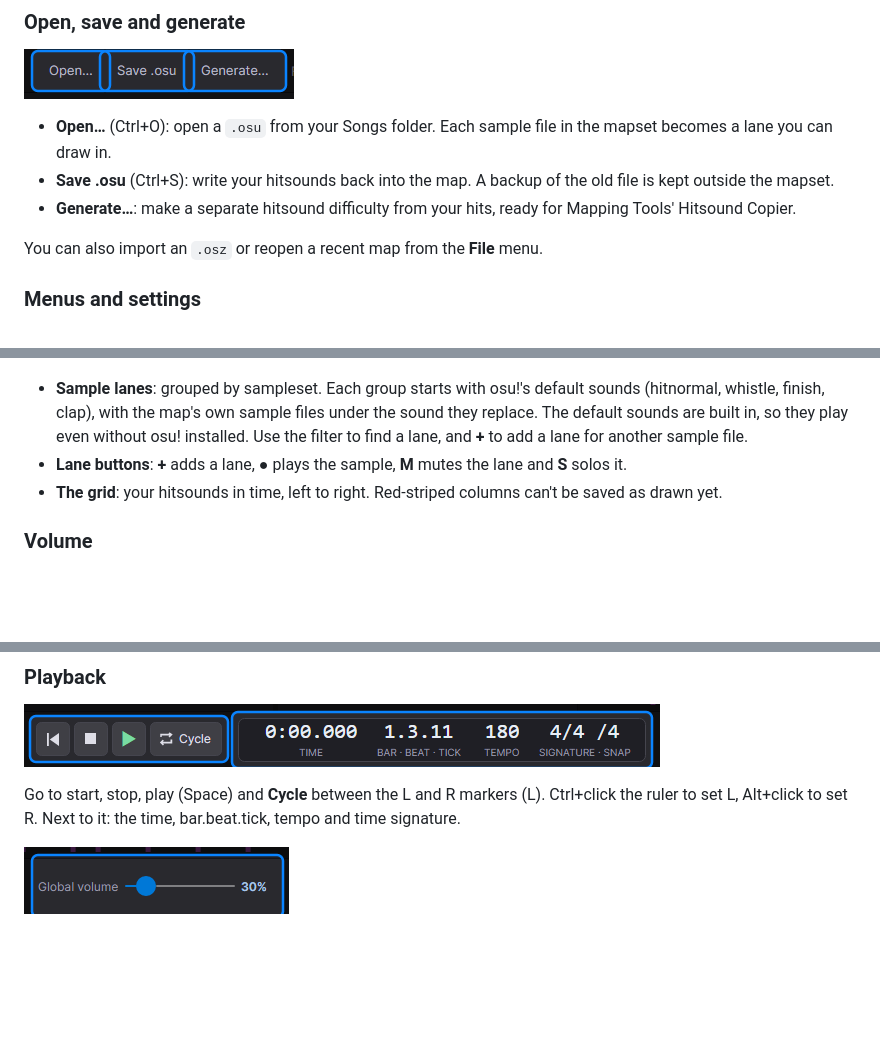
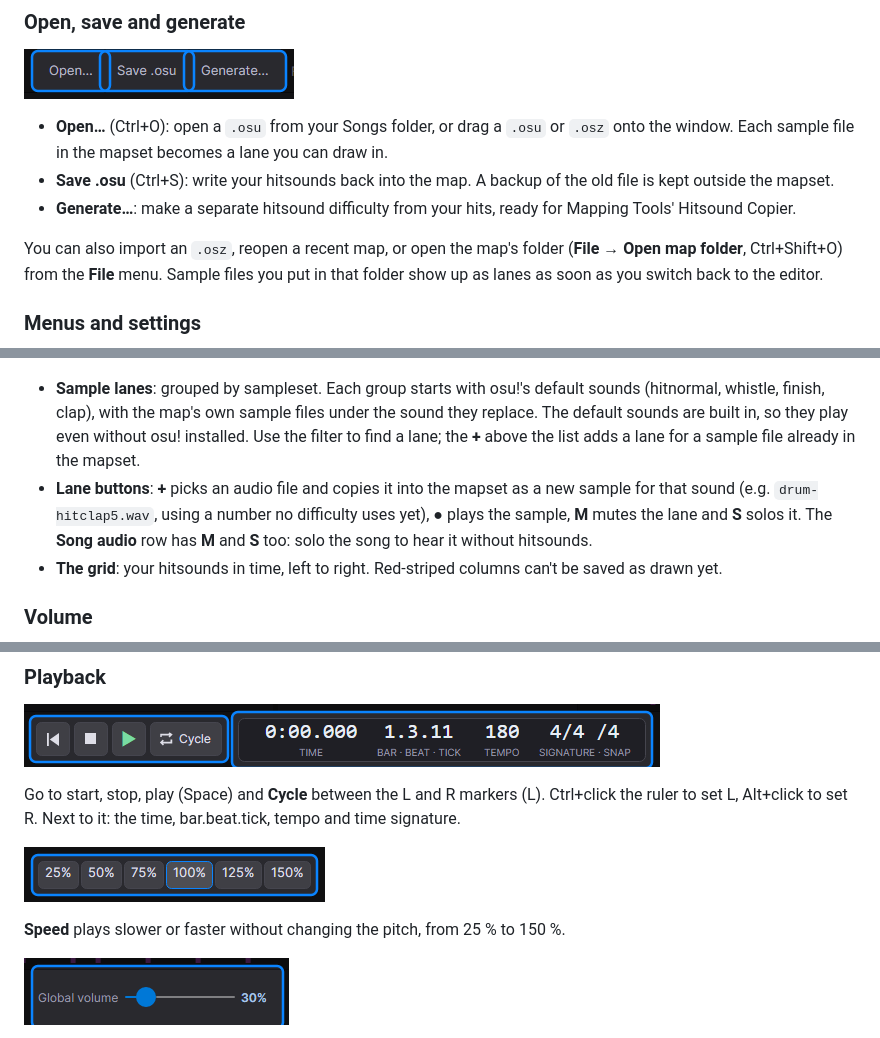
Before and after one commit to YogeGod/dawsu-hitsounding-editor, a Markdown page: README.md, 3 parts joined by grey strips. Rendered like a GitHub page; pictures changed too: docs/tutorial/speed.png (added); blank space fills up the shorter version.

```diff
--- a/README.md
+++ b/README.md
@@ -12,11 +12,11 @@ The editor also has a built-in tour: **File → Tutorial**.
 
 ![Open, Save .osu and Generate buttons](docs/tutorial/open-save-generate.png)
 
-- **Open…** (Ctrl+O): open a `.osu` from your Songs folder. Each sample file in the mapset becomes a lane you can draw in.
+- **Open…** (Ctrl+O): open a `.osu` from your Songs folder, or drag a `.osu` or `.osz` onto the window. Each sample file in the mapset becomes a lane you can draw in.
 - **Save .osu** (Ctrl+S): write your hitsounds back into the map. A backup of the old file is kept outside the mapset.
 - **Generate…**: make a separate hitsound difficulty from your hits, ready for Mapping Tools' Hitsound Copier.
 
-You can also import an `.osz` or reopen a recent map from the **File** menu.
+You can also import an `.osz`, reopen a recent map, or open the map's folder (**File → Open map folder**, Ctrl+Shift+O) from the **File** menu. Sample files you put in that folder show up as lanes as soon as you switch back to the editor.
 
 ### Menus and settings
 
@@ -78,8 +78,8 @@ Shift or set the volume of the selection, add bookmarks, and click any entry und
 
 ![Sample lanes and the grid](docs/tutorial/lanes-grid.png)
 
-- **Sample lanes**: grouped by sampleset. Each group starts with osu!'s default sounds (hitnormal, whistle, finish, clap), with the map's own sample files under the sound they replace. The default sounds are built in, so they play even without osu! installed. Use the filter to find a lane, and **+** to add a lane for another sample file.
-- **Lane buttons**: **+** adds a lane, **●** plays the sample, **M** mutes the lane and **S** solos it.
+- **Sample lanes**: grouped by sampleset. Each group starts with osu!'s default sounds (hitnormal, whistle, finish, clap), with the map's own sample files under the sound they replace. The default sounds are built in, so they play even without osu! installed. Use the filter to find a lane; the **+** above the list adds a lane for a sample file already in the mapset.
+- **Lane buttons**: **+** picks an audio file and copies it into the mapset as a new sample for that sound (e.g. `drum-hitclap5.wav`, using a number no difficulty uses yet), **●** plays the sample, **M** mutes the lane and **S** solos it. The **Song audio** row has **M** and **S** too: solo the song to hear it without hitsounds.
 - **The grid**: your hitsounds in time, left to right. Red-striped columns can't be saved as drawn yet.
 
 ### Volume
@@ -93,6 +93,10 @@ One bar per circle or slider end. Drag a bar to change its volume, Alt-drag to p
 ![Transport and position](docs/tutorial/transport-position.png)
 
 Go to start, stop, play (Space) and **Cycle** between the L and R markers (L). Ctrl+click the ruler to set L, Alt+click to set R. Next to it: the time, bar.beat.tick, tempo and time signature.
+
+![Playback speed](docs/tutorial/speed.png)
+
+**Speed** plays slower or faster without changing the pitch, from 25 % to 150 %.
 
 ![Global volume](docs/tutorial/global-volume.png)
 
```
Also changed, not shown: docs/tutorial/lanes-grid.png, 14 other files.
